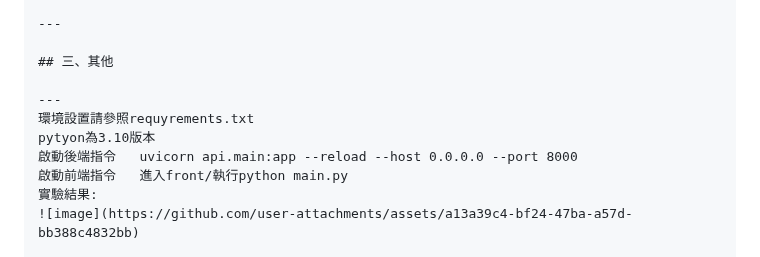
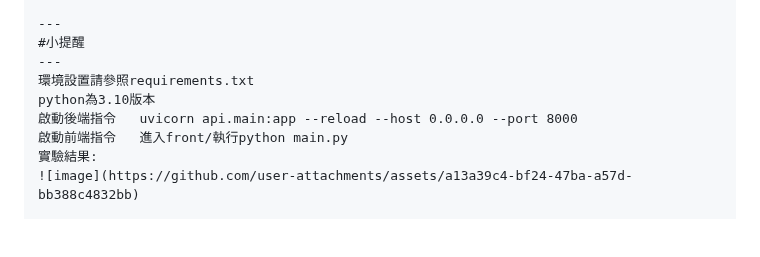
Before and after one commit to Friedegg123/T58, a Markdown page: README.md, the part around the change. Drawn GitHub-style; blank space fills up the shorter version.

```diff
--- a/README.md
+++ b/README.md
@@ -58,12 +58,10 @@ AI/
          └── style.css
 
 ---
-
-## 三、其他
-
+#小提醒
 ---
-環境設置請參照requyrements.txt
-pytyon為3.10版本
+環境設置請參照requirements.txt
+python為3.10版本
 啟動後端指令   uvicorn api.main:app --reload --host 0.0.0.0 --port 8000
 啟動前端指令   進入front/執行python main.py
 實驗結果:
```
